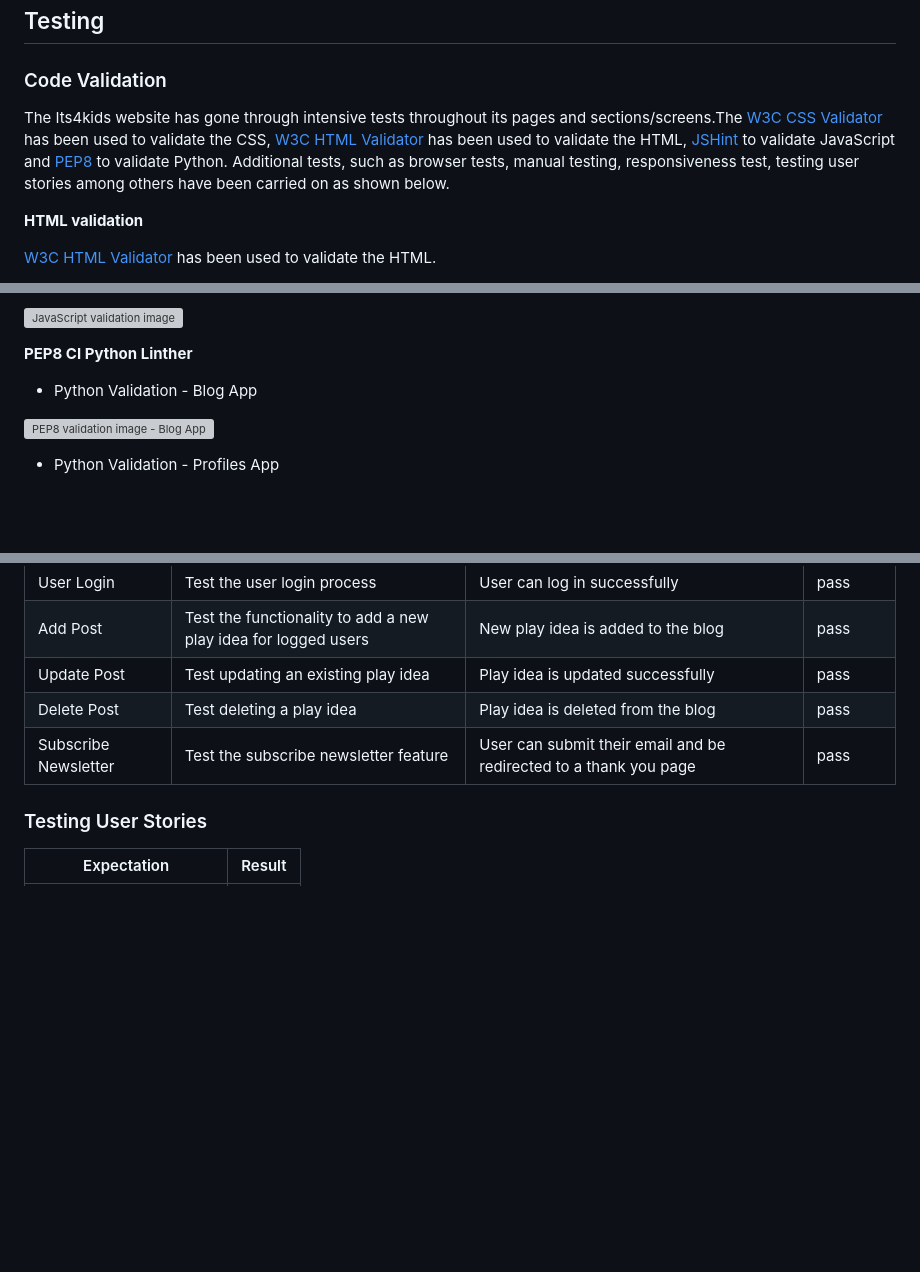
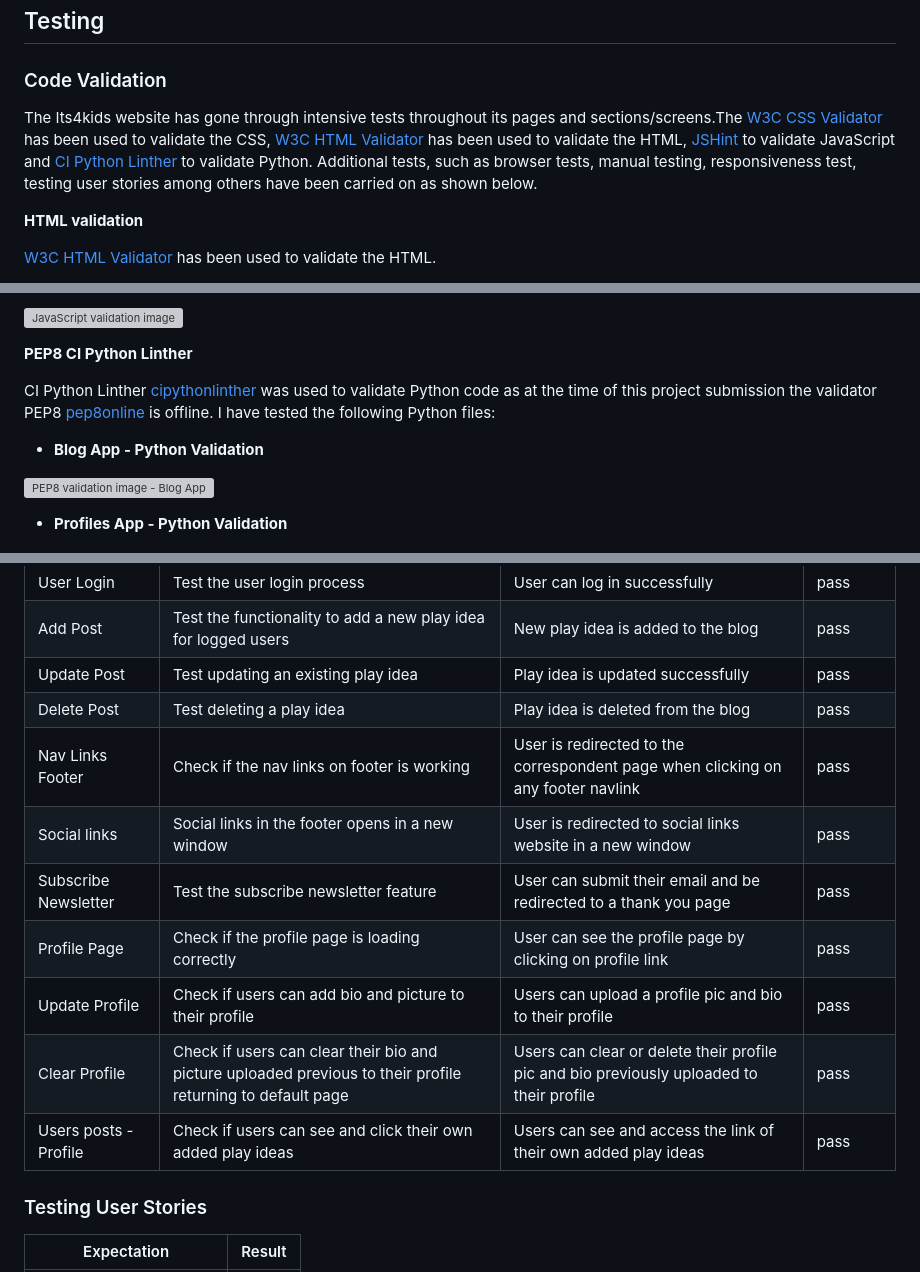
Before and after one commit to fmstacco/its4kids, a Markdown page: README.md, 3 parts joined by grey strips. Drawn GitHub-style; folded sections open; blank space fills up the shorter version; grey boxes are pictures that could not be loaded.

Commit message:
Add content to manual testig

```diff
--- a/README.md
+++ b/README.md
@@ -403,7 +403,7 @@ Its4kids Blog can be improved in the future through new features to be developed
 
 ### Code Validation
 
-The Its4kids website has gone through intensive tests throughout its pages and sections/screens.The [W3C CSS Validator](https://jigsaw.w3.org/css-validator/) has been used to validate the CSS, [W3C HTML Validator](https://validator.w3.org/) has been used to validate the HTML, [JSHint](https://jshint.com/) to validate JavaScript and [PEP8](http://ww1.pep8online.com/) to validate Python. Additional tests, such as browser tests, manual testing, responsiveness test, testing user stories among others have been carried on as shown below.
+The Its4kids website has gone through intensive tests throughout its pages and sections/screens.The [W3C CSS Validator](https://jigsaw.w3.org/css-validator/) has been used to validate the CSS, [W3C HTML Validator](https://validator.w3.org/) has been used to validate the HTML, [JSHint](https://jshint.com/) to validate JavaScript and [CI Python Linther](https://pep8ci.herokuapp.com/) to validate Python. Additional tests, such as browser tests, manual testing, responsiveness test, testing user stories among others have been carried on as shown below.
 
 **HTML validation**
 
@@ -424,11 +424,14 @@ The Its4kids website has gone through intensive tests throughout its pages and s
 
 **PEP8 CI Python Linther**
 
-* Python Validation - Blog App
+CI Python Linther [cipythonlinther](https://pep8ci.herokuapp.com/) was used to validate Python code as at the time of this project submission the validator PEP8 [pep8online](http://pep8online.com/) is offline. I have tested the following Python files:
+
+
+* **Blog App - Python Validation**
 
 ![PEP8 validation image - Blog App ](./static/images/readme/python-ci-validation-blog-app.jpg)
 
-* Python Validation - Profiles App
+* **Profiles App - Python Validation**
 
 ![PEP8 validation image - Profiles App ](./static/images/readme/python-ci-validation-profiles-app.jpg)
 
@@ -479,10 +482,13 @@ Below are some examples of features tested manually.
 | Add Post          | Test the functionality to add a new play idea for logged users            | New play idea is added to the blog               |    pass       |
 | Update Post       | Test updating an existing play idea                     | Play idea is updated successfully        |   pass        |
 | Delete Post       | Test deleting a play idea                                | Play idea is deleted from the blog               |  pass         |
+| Nav Links Footer      | Check if the nav links on footer is working         | User is redirected to the correspondent page when clicking on any footer navlink             |  pass         |
+| Social links          | Social links in the footer opens in a new window    | User is redirected to social links website in a new window     |     pass      |
 | Subscribe Newsletter   | Test the subscribe newsletter feature                       | User can submit their email and be redirected to a thank you page       |    pass       |
-
-
-
+| Profile Page   | Check if the profile page is loading correctly                       | User can see the profile page by clicking on profile link       |    pass       |
+| Update Profile  | Check if users can add bio and picture to their profile                      | Users can upload a profile pic and bio to their profile       |    pass       |
+| Clear Profile  | Check if users can clear their bio and picture uploaded previous to their profile returning to default page                     | Users can clear or delete their profile pic and bio previously uploaded to their profile       |    pass       |
+| Users posts - Profile  | Check if users can see and click their own added play ideas                     | Users can see and access the link of their own added play ideas       |    pass       |
 
 
 
```
